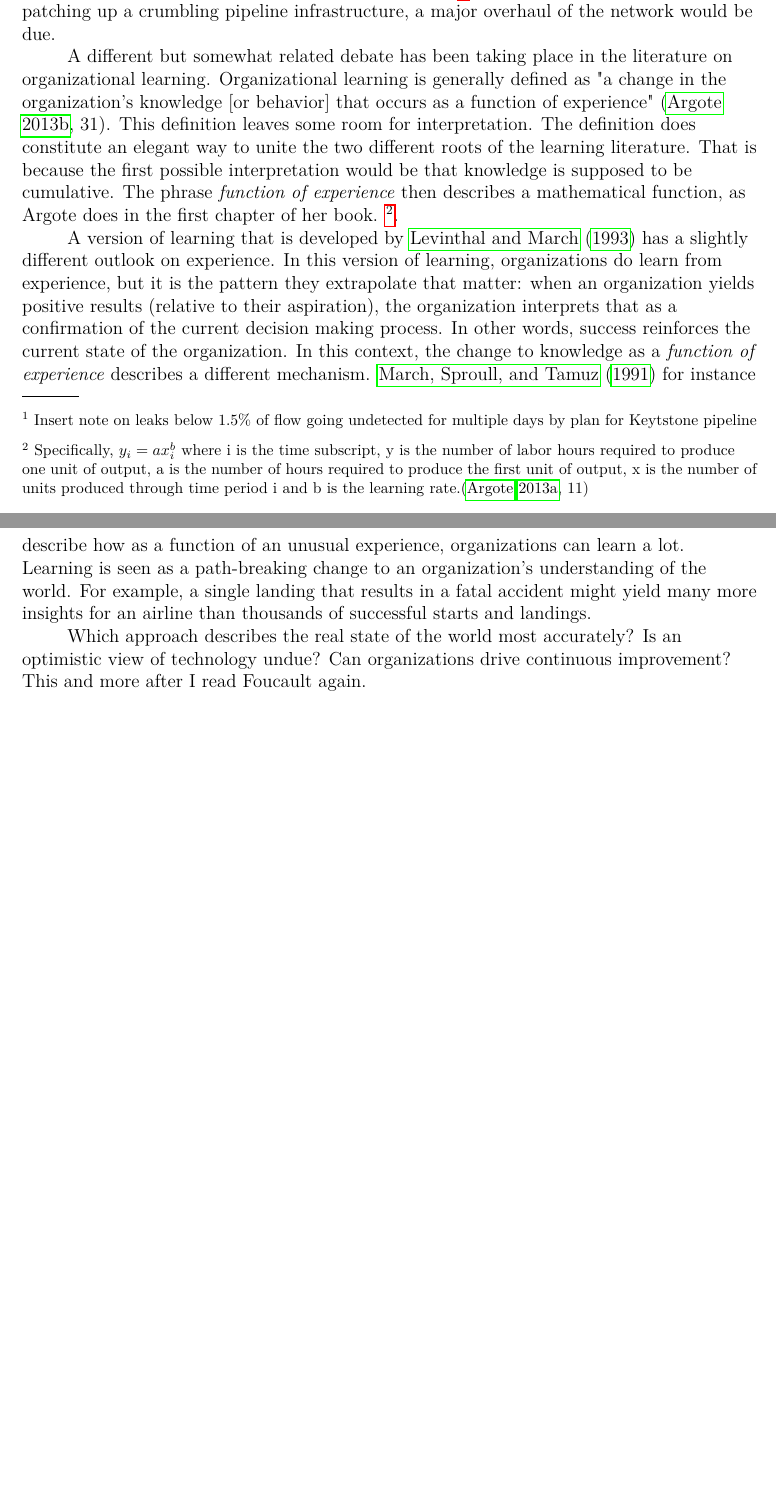
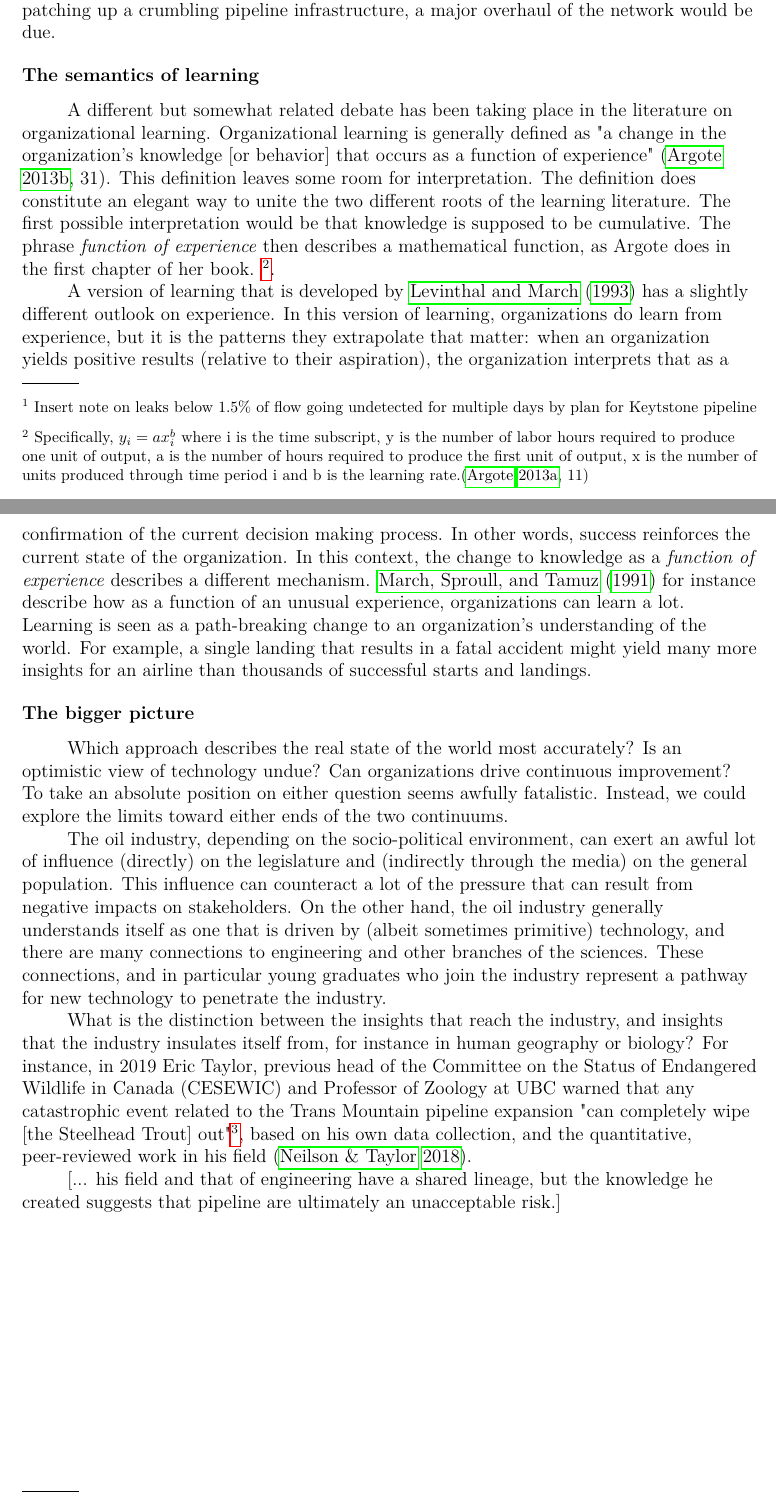
Before and after one commit to julianbarg/spills, a LaTeX paper (drafts/entry_2020-04-10/main.tex): two parts of pages 2 and 3 of 4, joined at a grey line, cut so that both start at the same text, the shorter picture padded with empty space. Compiled offline with pdfLaTeX.

Commit message:
Added hook on knowledge and power.

```diff
--- a/drafts/entry_2020-04-10/main.tex
+++ b/drafts/entry_2020-04-10/main.tex
@@ -27,12 +27,22 @@
 
 	At the same time, an overwhelming negative sentiment exists in our field. It seems that negative news about corporations never surprise (anybody?) anymore. Who would be surprised if we learned that pipeline operators largely have been operating the same pipelines since the 1970s, sometimes the 1930s, without any major upgrades, on a shoestring budget that barely allows for fixing things when they finally break. To appease the general public, actors then come up with the half-truth of technology that allows for prevent cracks from appearing and for detecting leaks.\footnote{Insert note on leaks below 1.5\% of flow going undetected for multiple days by plan for Keytstone pipeline}. When in reality, instead of just patching up a crumbling pipeline infrastructure, a major overhaul of the network would be due.
 
-	A different but somewhat related debate has been taking place in the literature on organizational learning. Organizational learning is generally defined as "a change in the organization's knowledge [or behavior] that occurs as a function of experience" \citep[31]{Argote2013b}. This definition leaves some room for interpretation. The definition does constitute an elegant way to unite the two different roots of the learning literature. That is because the first possible interpretation would be that knowledge is supposed to be cumulative. The phrase \textit{function of experience} then describes a mathematical function, as Argote does in the first chapter of her book.
+	\subsection{The semantics of learning}
+
+	A different but somewhat related debate has been taking place in the literature on organizational learning. Organizational learning is generally defined as "a change in the organization's knowledge [or behavior] that occurs as a function of experience" \citep[31]{Argote2013b}. This definition leaves some room for interpretation. The definition does constitute an elegant way to unite the two different roots of the learning literature. The first possible interpretation would be that knowledge is supposed to be cumulative. The phrase \textit{function of experience} then describes a mathematical function, as Argote does in the first chapter of her book.
 	\footnote{Specifically, $y_i = ax^b_i$ where i is the time subscript, y is the number of labor hours required to produce one unit of output, a is the number of hours required to produce the first unit of output, x is the number of units produced through time period i and b is the learning rate.\citep[11]{Argote2013a}}.
 
-	A version of learning that is developed by \citet{Levinthal1993} has a slightly different outlook on experience. In this version of learning, organizations do learn from experience, but it is the pattern they extrapolate that matter: when an organization yields positive results (relative to their aspiration), the organization interprets that as a confirmation of the current decision making process. In other words, success reinforces the current state of the organization. In this context, the change to knowledge as a \textit{function of experience} describes a different mechanism. \citet{March1991} for instance describe how as a function of an unusual experience, organizations can learn a lot. Learning is seen as a path-breaking change to an organization's understanding of the world. For example, a single landing that results in a fatal accident might yield many more insights for an airline than thousands of successful starts and landings.
+	A version of learning that is developed by \citet{Levinthal1993} has a slightly different outlook on experience. In this version of learning, organizations do learn from experience, but it is the patterns they extrapolate that matter: when an organization yields positive results (relative to their aspiration), the organization interprets that as a confirmation of the current decision making process. In other words, success reinforces the current state of the organization. In this context, the change to knowledge as a \textit{function of experience} describes a different mechanism. \citet{March1991} for instance describe how as a function of an unusual experience, organizations can learn a lot. Learning is seen as a path-breaking change to an organization's understanding of the world. For example, a single landing that results in a fatal accident might yield many more insights for an airline than thousands of successful starts and landings.
 
-	Which approach describes the real state of the world most accurately? Is an optimistic view of technology undue? Can organizations drive continuous improvement? This and more after I read Foucault again.
+	\subsection{The bigger picture}
+
+	Which approach describes the real state of the world most accurately? Is an optimistic view of technology undue? Can organizations drive continuous improvement? To take an absolute position on either question seems awfully fatalistic. Instead, we could explore the limits toward either ends of the two continuums.
+
+	The oil industry, depending on the socio-political environment, can exert an awful lot of influence (directly) on the legislature and (indirectly through the media) on the general population. This influence can counteract a lot of the pressure that can result from negative impacts on stakeholders. On the other hand, the oil industry generally understands itself as one that is driven by (albeit sometimes primitive) technology, and there are many connections to engineering and other branches of the sciences. These connections, and in particular young graduates who join the industry represent a pathway for new technology to penetrate the industry.
+
+	What is the distinction between the insights that reach the industry, and insights that the industry insulates itself from, for instance in human geography or biology? For instance, in 2019 Eric Taylor, previous head of the Committee on the Status of Endangered Wildlife in Canada (CESEWIC) and Professor of Zoology at UBC warned that any catastrophic event related to the Trans Mountain pipeline expansion "can completely wipe [the Steelhead Trout] out"\footnote{https://www.nationalobserver.com/2019/04/01/news/canada-considers-emergency-warning-scientists-could-complicate-trans-mountain}, based on his own data collection, and the quantitative, peer-reviewed work in his field \citep{Neilson2018}.
+
+	[... his field and that of engineering have a shared lineage, but the knowledge he created suggests that pipeline are ultimately an unacceptable risk.]
 
 \bibliography{bibliography}
 
```
Also changed, not shown: drafts/entry_2020-04-10/bibliography.bib (+11 -0 lines), drafts/entry_2020-04-10/main.pdf.
